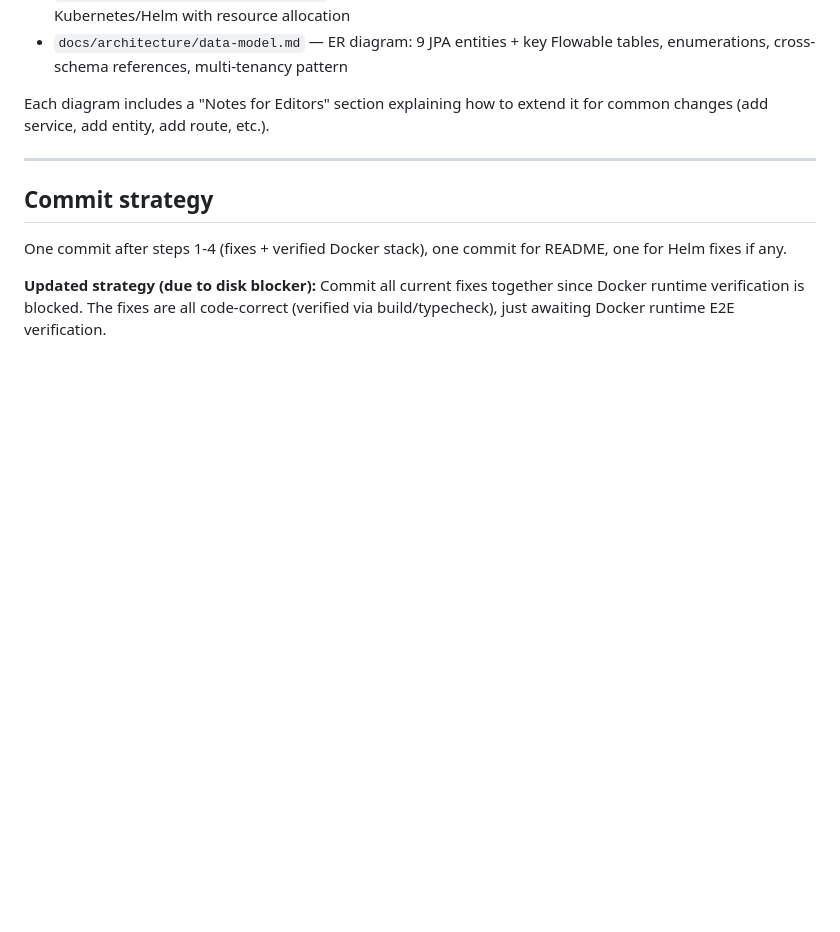
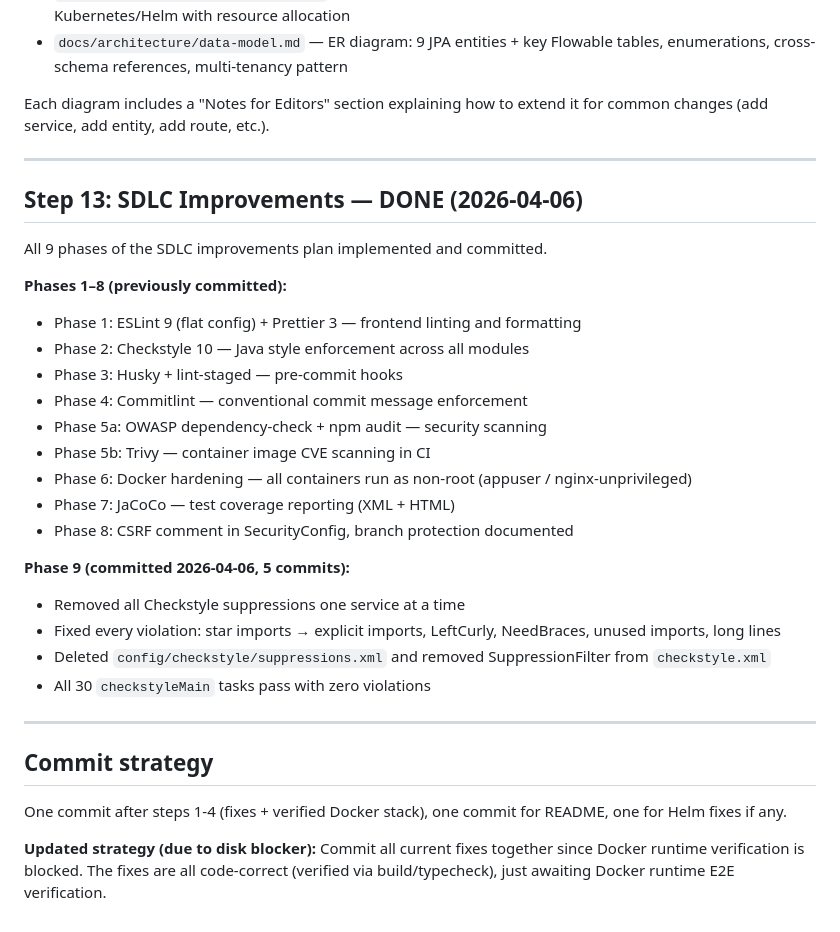
Before and after one commit to mszalus/workflow-platform, a Markdown page: PLAN.md, the part around the change. Drawn GitHub-style; blank space fills up the shorter version.

Commit message:
docs: mark Phase 9 complete in PLAN.md
All Checkstyle suppressions removed; suppressions.xml deleted; all 30
checkstyleMain tasks pass with zero violations.

Co-Authored-By: Claude Opus 4.6 <noreply@anthropic.com>

```diff
--- a/PLAN.md
+++ b/PLAN.md
@@ -317,6 +317,29 @@ Each diagram includes a "Notes for Editors" section explaining how to extend it
 
 ---
 
+## Step 13: SDLC Improvements — DONE (2026-04-06)
+
+All 9 phases of the SDLC improvements plan implemented and committed.
+
+**Phases 1–8 (previously committed):**
+- Phase 1: ESLint 9 (flat config) + Prettier 3 — frontend linting and formatting
+- Phase 2: Checkstyle 10 — Java style enforcement across all modules
+- Phase 3: Husky + lint-staged — pre-commit hooks
+- Phase 4: Commitlint — conventional commit message enforcement
+- Phase 5a: OWASP dependency-check + npm audit — security scanning
+- Phase 5b: Trivy — container image CVE scanning in CI
+- Phase 6: Docker hardening — all containers run as non-root (appuser / nginx-unprivileged)
+- Phase 7: JaCoCo — test coverage reporting (XML + HTML)
+- Phase 8: CSRF comment in SecurityConfig, branch protection documented
+
+**Phase 9 (committed 2026-04-06, 5 commits):**
+- Removed all Checkstyle suppressions one service at a time
+- Fixed every violation: star imports → explicit imports, LeftCurly, NeedBraces, unused imports, long lines
+- Deleted `config/checkstyle/suppressions.xml` and removed SuppressionFilter from `checkstyle.xml`
+- All 30 `checkstyleMain` tasks pass with zero violations
+
+---
+
 ## Commit strategy
 
 One commit after steps 1-4 (fixes + verified Docker stack), one commit for README, one for Helm fixes if any.
```
